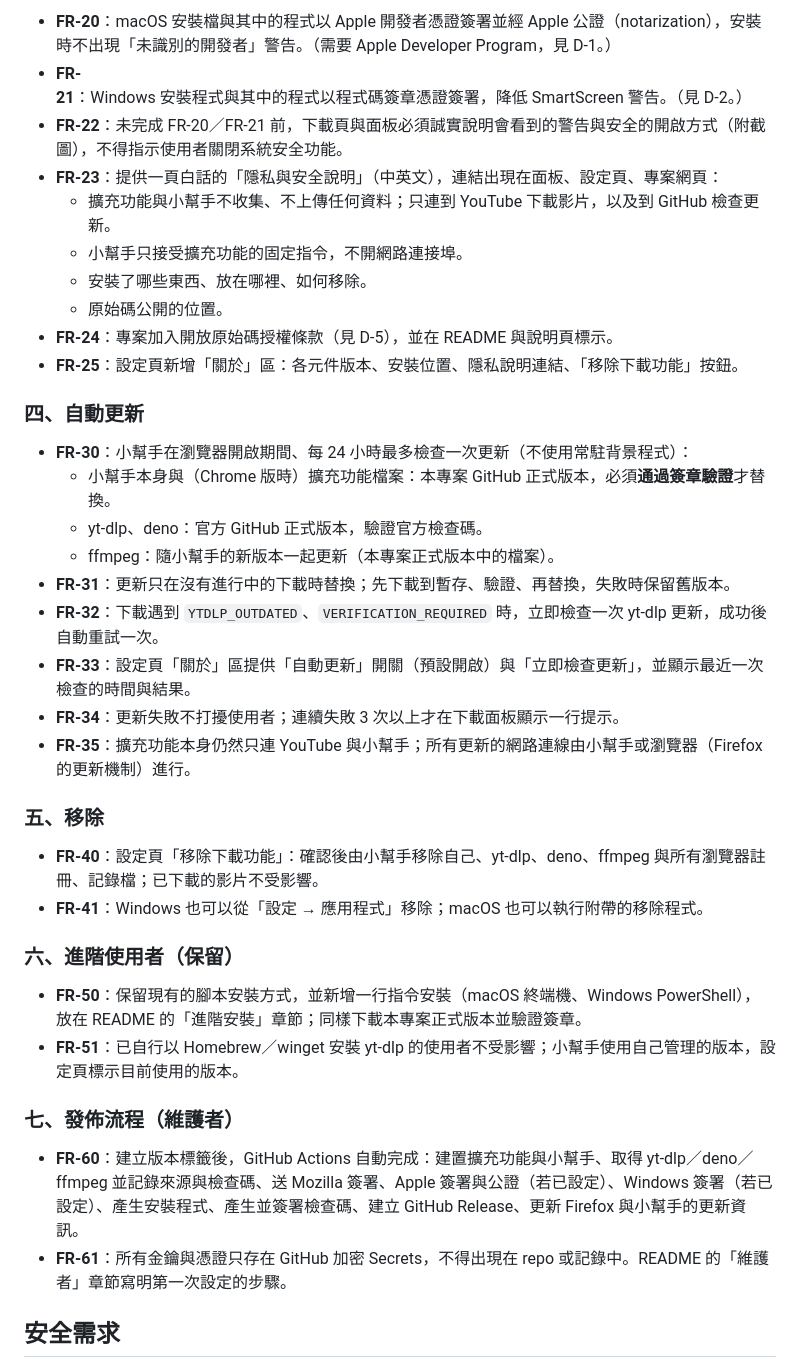
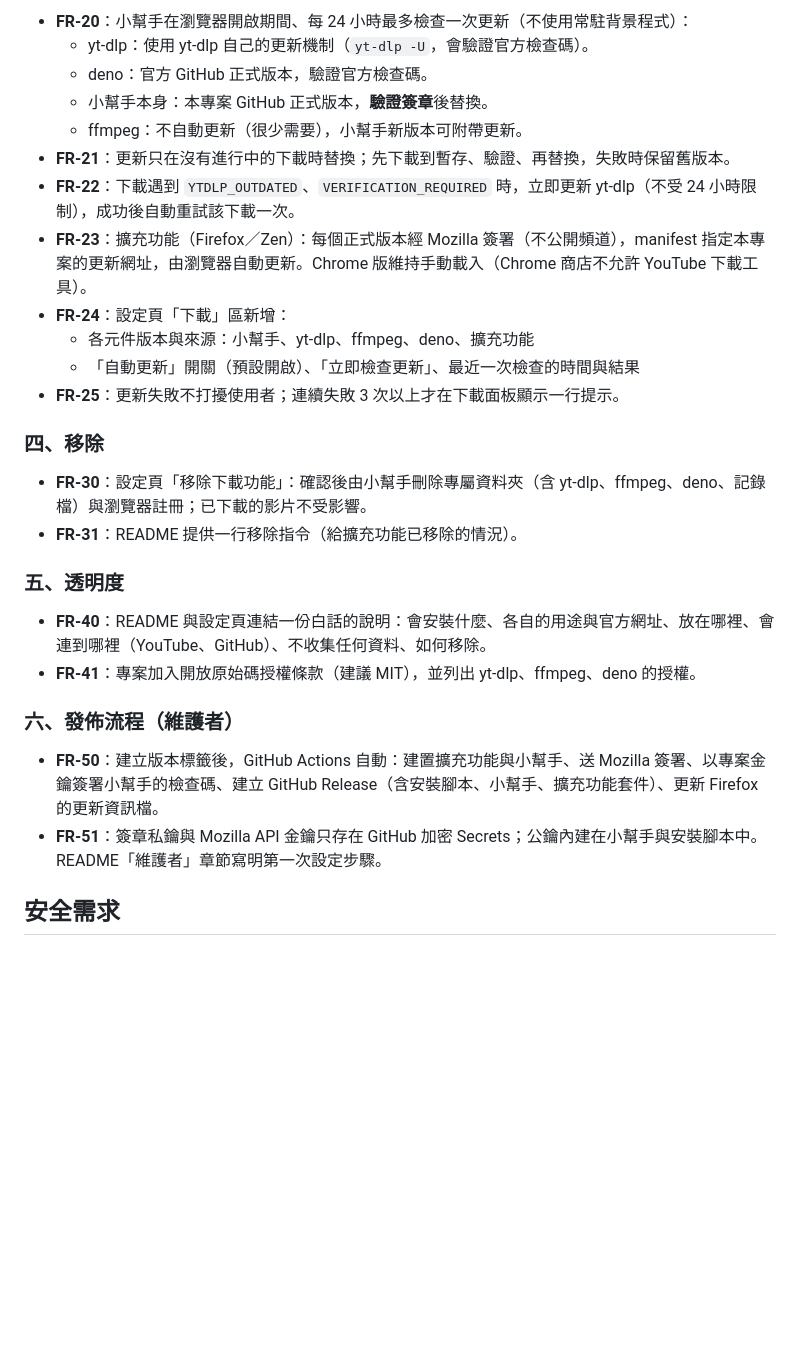
Before and after one commit to chidi0716/youtube-extension, a Markdown page: specs/008-install-and-update/spec.md, the part around one of its changes. Rendered like a GitHub page; blank space fills up the shorter version.

```diff
--- a/specs/008-install-and-update/spec.md
+++ b/specs/008-install-and-update/spec.md
@@ -47,41 +52,31 @@
 
-- **FR-20**：macOS 安裝檔與其中的程式以 Apple 開發者憑證簽署並經 Apple 公證（notarization），安裝時不出現「未識別的開發者」警告。（需要 Apple Developer Program，見 D-1。）
-- **FR-21**：Windows 安裝程式與其中的程式以程式碼簽章憑證簽署，降低 SmartScreen 警告。（見 D-2。）
-- **FR-22**：未完成 FR-20／FR-21 前，下載頁與面板必須誠實說明會看到的警告與安全的開啟方式（附截圖），不得指示使用者關閉系統安全功能。
-- **FR-23**：提供一頁白話的「隱私與安全說明」（中英文），連結出現在面板、設定頁、專案網頁：
-  - 擴充功能與小幫手不收集、不上傳任何資料；只連到 YouTube 下載影片，以及到 GitHub 檢查更新。
-  - 小幫手只接受擴充功能的固定指令，不開網路連接埠。
-  - 安裝了哪些東西、放在哪裡、如何移除。
-  - 原始碼公開的位置。
-- **FR-24**：專案加入開放原始碼授權條款（見 D-5），並在 README 與說明頁標示。
-- **FR-25**：設定頁新增「關於」區：各元件版本、安裝位置、隱私說明連結、「移除下載功能」按鈕。
+- **FR-20**：小幫手在瀏覽器開啟期間、每 24 小時最多檢查一次更新（不使用常駐背景程式）：
+  - yt-dlp：使用 yt-dlp 自己的更新機制（`yt-dlp -U`，會驗證官方檢查碼）。
+  - deno：官方 GitHub 正式版本，驗證官方檢查碼。
+  - 小幫手本身：本專案 GitHub 正式版本，**驗證簽章**後替換。
+  - ffmpeg：不自動更新（很少需要），小幫手新版本可附帶更新。
+- **FR-21**：更新只在沒有進行中的下載時替換；先下載到暫存、驗證、再替換，失敗時保留舊版本。
+- **FR-22**：下載遇到 `YTDLP_OUTDATED`、`VERIFICATION_REQUIRED` 時，立即更新 yt-dlp（不受 24 小時限制），成功後自動重試該下載一次。
+- **FR-23**：擴充功能（Firefox／Zen）：每個正式版本經 Mozilla 簽署（不公開頻道），manifest 指定本專案的更新網址，由瀏覽器自動更新。Chrome 版維持手動載入（Chrome 商店不允許 YouTube 下載工具）。
+- **FR-24**：設定頁「下載」區新增：
+  - 各元件版本與來源：小幫手、yt-dlp、ffmpeg、deno、擴充功能
+  - 「自動更新」開關（預設開啟）、「立即檢查更新」、最近一次檢查的時間與結果
+- **FR-25**：更新失敗不打擾使用者；連續失敗 3 次以上才在下載面板顯示一行提示。
 
-### 四、自動更新
+### 四、移除
 
-- **FR-30**：小幫手在瀏覽器開啟期間、每 24 小時最多檢查一次更新（不使用常駐背景程式）：
-  - 小幫手本身與（Chrome 版時）擴充功能檔案：本專案 GitHub 正式版本，必須**通過簽章驗證**才替換。
-  - yt-dlp、deno：官方 GitHub 正式版本，驗證官方檢查碼。
-  - ffmpeg：隨小幫手的新版本一起更新（本專案正式版本中的檔案）。
-- **FR-31**：更新只在沒有進行中的下載時替換；先下載到暫存、驗證、再替換，失敗時保留舊版本。
-- **FR-32**：下載遇到 `YTDLP_OUTDATED`、`VERIFICATION_REQUIRED` 時，立即檢查一次 yt-dlp 更新，成功後自動重試一次。
-- **FR-33**：設定頁「關於」區提供「自動更新」開關（預設開啟）與「立即檢查更新」，並顯示最近一次檢查的時間與結果。
-- **FR-34**：更新失敗不打擾使用者；連續失敗 3 次以上才在下載面板顯示一行提示。
-- **FR-35**：擴充功能本身仍然只連 YouTube 與小幫手；所有更新的網路連線由小幫手或瀏覽器（Firefox 的更新機制）進行。
+- **FR-30**：設定頁「移除下載功能」：確認後由小幫手刪除專屬資料夾（含 yt-dlp、ffmpeg、deno、記錄檔）與瀏覽器註冊；已下載的影片不受影響。
+- **FR-31**：README 提供一行移除指令（給擴充功能已移除的情況）。
 
-### 五、移除
+### 五、透明度
 
-- **FR-40**：設定頁「移除下載功能」：確認後由小幫手移除自己、yt-dlp、deno、ffmpeg 與所有瀏覽器註冊、記錄檔；已下載的影片不受影響。
-- **FR-41**：Windows 也可以從「設定 → 應用程式」移除；macOS 也可以執行附帶的移除程式。
+- **FR-40**：README 與設定頁連結一份白話的說明：會安裝什麼、各自的用途與官方網址、放在哪裡、會連到哪裡（YouTube、GitHub）、不收集任何資料、如何移除。
+- **FR-41**：專案加入開放原始碼授權條款（建議 MIT），並列出 yt-dlp、ffmpeg、deno 的授權。
 
-### 六、進階使用者（保留）
+### 六、發佈流程（維護者）
 
-- **FR-50**：保留現有的腳本安裝方式，並新增一行指令安裝（macOS 終端機、Windows PowerShell），放在 README 的「進階安裝」章節；同樣下載本專案正式版本並驗證簽章。
-- **FR-51**：已自行以 Homebrew／winget 安裝 yt-dlp 的使用者不受影響；小幫手使用自己管理的版本，設定頁標示目前使用的版本。
-
-### 七、發佈流程（維護者）
-
-- **FR-60**：建立版本標籤後，GitHub Actions 自動完成：建置擴充功能與小幫手、取得 yt-dlp／deno／ffmpeg 並記錄來源與檢查碼、送 Mozilla 簽署、Apple 簽署與公證（若已設定）、Windows 簽署（若已設定）、產生安裝程式、產生並簽署檢查碼、建立 GitHub Release、更新 Firefox 與小幫手的更新資訊。
-- **FR-61**：所有金鑰與憑證只存在 GitHub 加密 Secrets，不得出現在 repo 或記錄中。README 的「維護者」章節寫明第一次設定的步驟。
+- **FR-50**：建立版本標籤後，GitHub Actions 自動：建置擴充功能與小幫手、送 Mozilla 簽署、以專案金鑰簽署小幫手的檢查碼、建立 GitHub Release（含安裝腳本、小幫手、擴充功能套件）、更新 Firefox 的更新資訊檔。
+- **FR-51**：簽章私鑰與 Mozilla API 金鑰只存在 GitHub 加密 Secrets；公鑰內建在小幫手與安裝腳本中。README「維護者」章節寫明第一次設定步驟。
 
 ## 安全需求
 
```
Also changed, not shown: other parts of specs/008-install-and-update/spec.md (+50 -52 lines).
